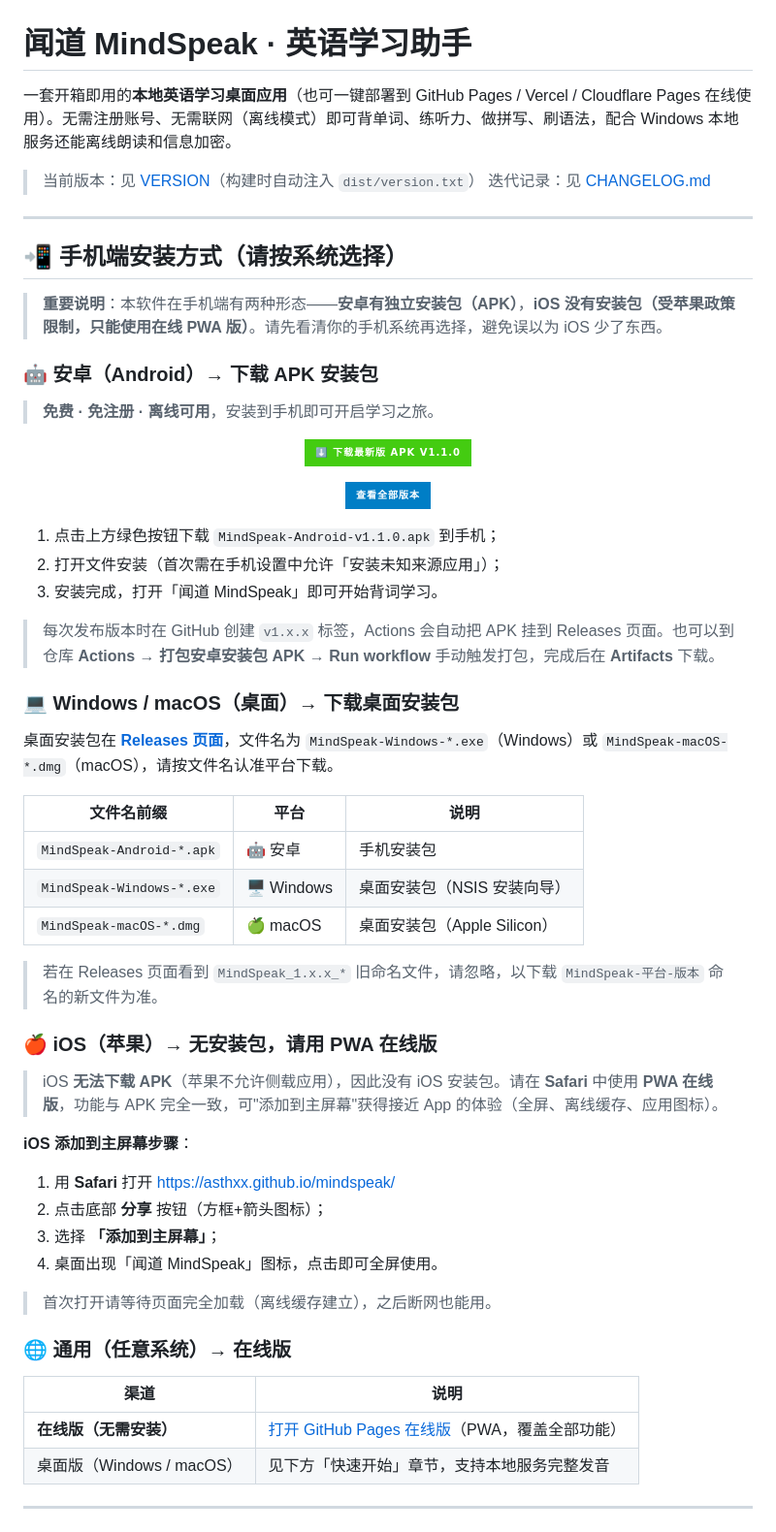
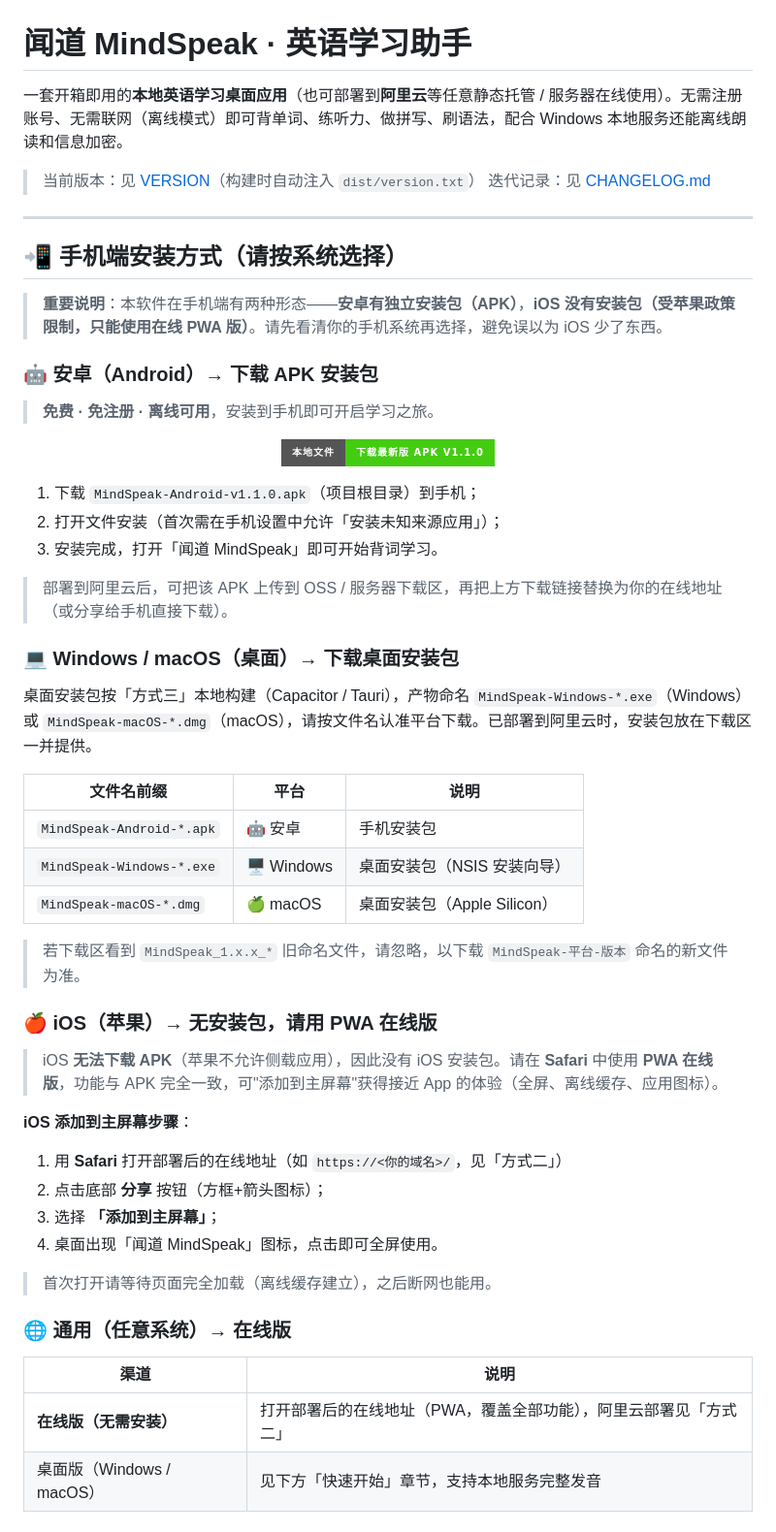
Before and after one commit to Asthxx/mindspeak, a Markdown page: README.md, the part around one of its changes. Shown at 97% size. Rendered like a GitHub page; badges without logos.

```diff
--- a/README.md
+++ b/README.md
@@ -1,6 +1,6 @@
 # 闻道 MindSpeak · 英语学习助手
 
-一套开箱即用的**本地英语学习桌面应用**（也可一键部署到 GitHub Pages / Vercel / Cloudflare Pages 在线使用）。无需注册账号、无需联网（离线模式）即可背单词、练听力、做拼写、刷语法，配合 Windows 本地服务还能离线朗读和信息加密。
+一套开箱即用的**本地英语学习桌面应用**（也可部署到**阿里云**等任意静态托管 / 服务器在线使用）。无需注册账号、无需联网（离线模式）即可背单词、练听力、做拼写、刷语法，配合 Windows 本地服务还能离线朗读和信息加密。
 
 > 当前版本：见 [VERSION](VERSION)（构建时自动注入 `dist/version.txt`）
 > 迭代记录：见 [CHANGELOG.md](CHANGELOG.md)
@@ -17,21 +17,19 @@
 
 <div align="center">
 
-[![下载 APK](https://img.shields.io/badge/⬇️_下载最新版_APK_v1.1.0-brightgreen?style=for-the-badge&logo=android&logoColor=white)](https://github.com/Asthxx/mindspeak/releases/download/v1.1.0/MindSpeak-Android-v1.1.0.apk)
-
-[![查看全部版本](https://img.shields.io/badge/查看全部版本-blue?style=for-the-badge&logo=github&logoColor=white)](https://github.com/Asthxx/mindspeak/releases)
+[![下载 APK](https://img.shields.io/badge/本地文件-下载最新版_APK_v1.1.0-brightgreen?style=for-the-badge&logo=android&logoColor=white)](MindSpeak-Android-v1.1.0.apk)
 
 </div>
 
-1. 点击上方绿色按钮下载 `MindSpeak-Android-v1.1.0.apk` 到手机；
+1. 下载 `MindSpeak-Android-v1.1.0.apk`（项目根目录）到手机；
 2. 打开文件安装（首次需在手机设置中允许「安装未知来源应用」）；
 3. 安装完成，打开「闻道 MindSpeak」即可开始背词学习。
 
-> 每次发布版本时在 GitHub 创建 `v1.x.x` 标签，Actions 会自动把 APK 挂到 Releases 页面。也可以到仓库 **Actions → 打包安卓安装包 APK → Run workflow** 手动触发打包，完成后在 **Artifacts** 下载。
+> 部署到阿里云后，可把该 APK 上传到 OSS / 服务器下载区，再把上方下载链接替换为你的在线地址（或分享给手机直接下载）。
 
 ### 💻 Windows / macOS（桌面）→ 下载桌面安装包
 
-桌面安装包在 **[Releases 页面](https://github.com/Asthxx/mindspeak/releases)**，文件名为 `MindSpeak-Windows-*.exe`（Windows）或 `MindSpeak-macOS-*.dmg`（macOS），请按文件名认准平台下载。
+桌面安装包按「方式三」本地构建（Capacitor / Tauri），产物命名 `MindSpeak-Windows-*.exe`（Windows）或 `MindSpeak-macOS-*.dmg`（macOS），请按文件名认准平台下载。已部署到阿里云时，安装包放在下载区一并提供。
 
 | 文件名前缀 | 平台 | 说明 |
 |---|---|---|
@@ -39,7 +37,7 @@
 | `MindSpeak-Windows-*.exe` | 🖥️ Windows | 桌面安装包（NSIS 安装向导） |
 | `MindSpeak-macOS-*.dmg` | 🍏 macOS | 桌面安装包（Apple Silicon） |
 
-> 若在 Releases 页面看到 `MindSpeak_1.x.x_*` 旧命名文件，请忽略，以下载 `MindSpeak-平台-版本` 命名的新文件为准。
+> 若下载区看到 `MindSpeak_1.x.x_*` 旧命名文件，请忽略，以下载 `MindSpeak-平台-版本` 命名的新文件为准。
 
 ### 🍎 iOS（苹果）→ 无安装包，请用 PWA 在线版
 
@@ -47,7 +45,7 @@
 
 **iOS 添加到主屏幕步骤**：
 
-1. 用 **Safari** 打开 [https://asthxx.github.io/mindspeak/](https://asthxx.github.io/mindspeak/)
+1. 用 **Safari** 打开部署后的在线地址（如 `https://<你的域名>/`，见「方式二」）
 2. 点击底部 **分享** 按钮（方框+箭头图标）；
 3. 选择 **「添加到主屏幕」**；
 4. 桌面出现「闻道 MindSpeak」图标，点击即可全屏使用。
@@ -58,7 +56,7 @@
 
 | 渠道 | 说明 |
 |---|---|
-| **在线版（无需安装）** | [打开 GitHub Pages 在线版](https://asthxx.github.io/mindspeak/)（PWA，覆盖全部功能） |
+| **在线版（无需安装）** | 打开部署后的在线地址（PWA，覆盖全部功能），阿里云部署见「方式二」 |
 | 桌面版（Windows / macOS） | 见下方「快速开始」章节，支持本地服务完整发音 |
 
 ---
```
Also changed, not shown: other parts of README.md (+21 -9 lines).
